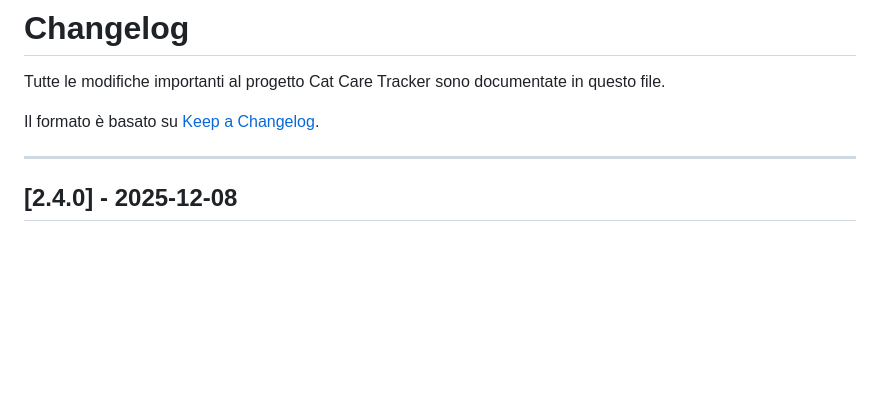
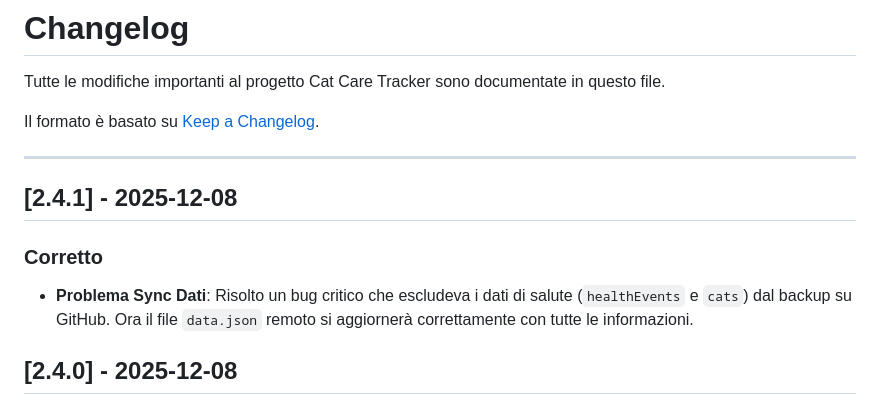
Before and after one commit to paselsoft/cat-care-tracker, a Markdown page: CHANGELOG.md, the part around the change. Drawn GitHub-style; blank space fills up the shorter version.

Commit message:
docs: update changelog and task list

```diff
--- a/CHANGELOG.md
+++ b/CHANGELOG.md
@@ -5,6 +5,11 @@ Tutte le modifiche importanti al progetto Cat Care Tracker sono documentate in q
 Il formato è basato su [Keep a Changelog](https://keepachangelog.com/it/1.0.0/).
 
 ---
+
+## [2.4.1] - 2025-12-08
+
+### Corretto
+- **Problema Sync Dati**: Risolto un bug critico che escludeva i dati di salute (`healthEvents` e `cats`) dal backup su GitHub. Ora il file `data.json` remoto si aggiornerà correttamente con tutte le informazioni.
 
 ## [2.4.0] - 2025-12-08
 
```
